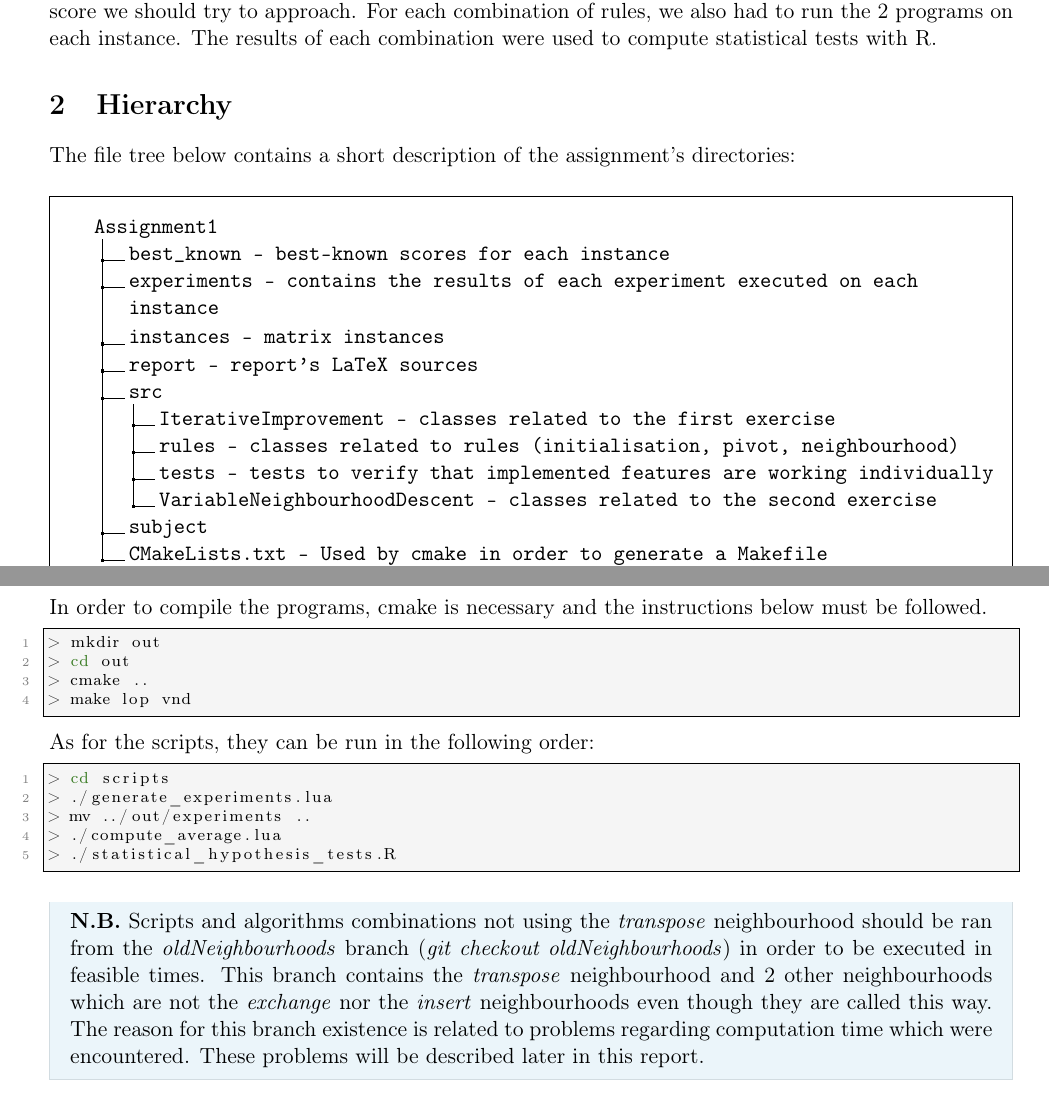
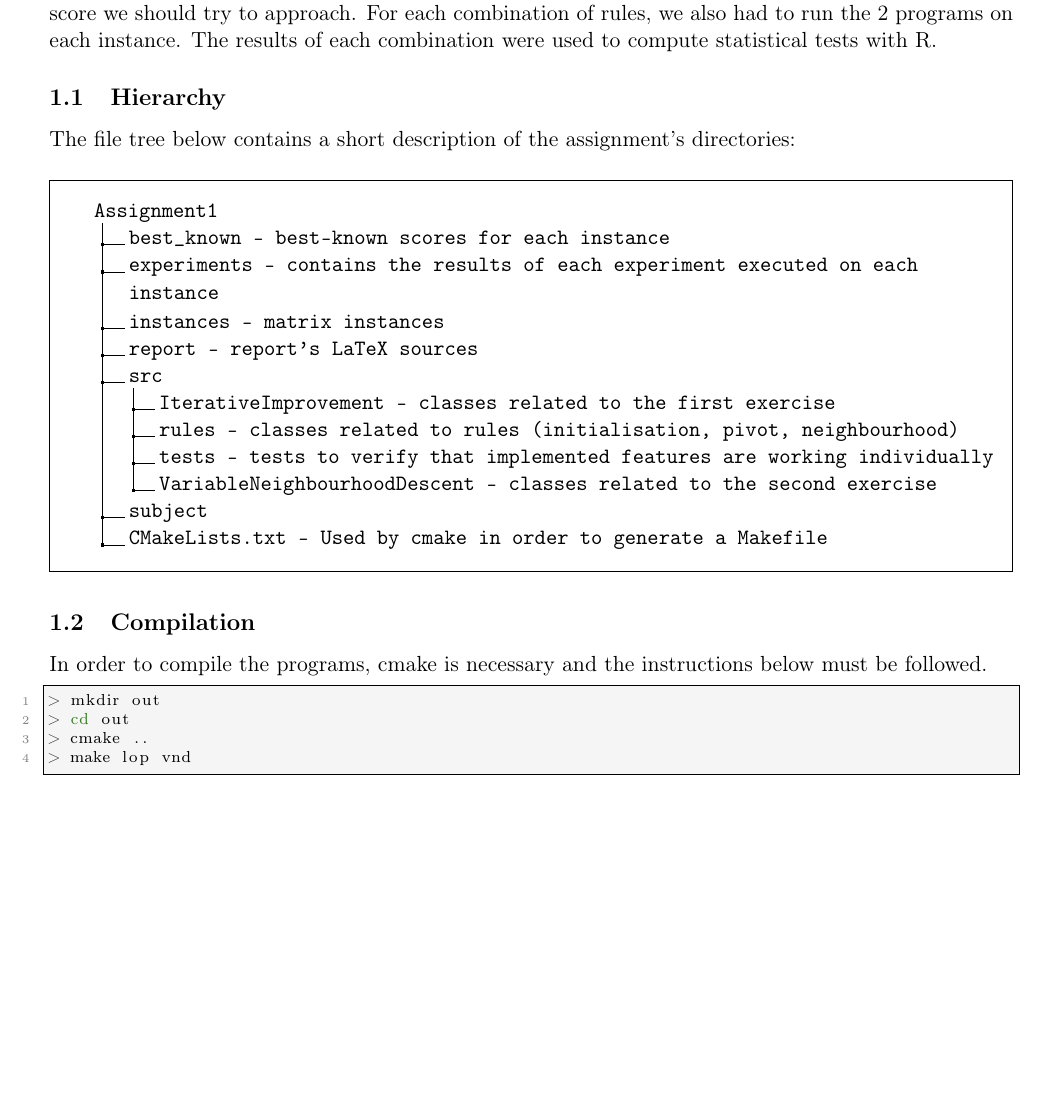
Before and after one commit to ObsidianWitch/eduinfoh413a1, a LaTeX document (report/report.tex, which reads report/compilation.tex, report/hierarchy.tex, report/introduction.tex): two parts of pages 3 and 4 of 9 before the commit and part of page 3 of 8 after it, the two joined at a grey line, cut so that both start at the same text, the shorter picture padded with empty space. Compiled offline with pdfLaTeX.

Commit message:
report - Compilation & Hierarchy subsections in Introduction
* Compilation & scripts section -> Compilation subsection in
Introduction

* Hierarchy section -> Hierarchy subsection in Introduction

```diff
--- a/report/compilation.tex
+++ /dev/null
@@ -1,36 +0,0 @@
-\section{Compilation \& scripts}
-
-\noindent In order to compile the programs, cmake is necessary and the instructions below
-must be followed.
-
-\begin{lstlisting}[language=bash]
-> mkdir out
-> cd out
-> cmake ..
-> make lop vnd
-\end{lstlisting}
-\
-
-\noindent As for the scripts, they can be run in the following order:
-\begin{lstlisting}[language=bash]
-> cd scripts
-> ./generate_experiments.lua
-> mv ../out/experiments ..
-> ./compute_average.lua
-> ./statistical_hypothesis_tests.R
-\end{lstlisting}
-\
-
-\begin{framehint}
-    \textbf{N.B.} Scripts and algorithms combinations not using the \emph{transpose}
-    neighbourhood should be ran from the \emph{oldNeighbourhoods} branch
-    (\emph{git checkout oldNeighbourhoods}) in order to be executed in feasible
-    times. This branch contains the \emph{transpose} neighbourhood and 2 other
-    neighbourhoods which are not the \emph{exchange} nor the \emph{insert}
-    neighbourhoods even though they are called this way.
-    The reason for this branch existence is related to problems regarding
-    computation time which were encountered. These problems will be described
-    later in this report.
-\end{framehint}
-
-\newpage
--- a/report/hierarchy.tex
+++ /dev/null
@@ -1,23 +0,0 @@
-\section{Hierarchy}
-
-\noindent The file tree below contains a short description of the assignment's
-directories:
-
-\begin{framed}
-\dirtree{%
-.1 Assignment1.
-.2 best\_known - best-known scores for each instance.
-.2 experiments - contains the results of each experiment executed on each instance.
-.2 instances - matrix instances.
-.2 report - report's LaTeX sources.
-.2 src.
-    .3 IterativeImprovement - classes related to the first exercise.
-    .3 rules - classes related to rules (initialisation, pivot, neighbourhood).
-    .3 tests - tests to verify that implemented features are working individually.
-    .3 VariableNeighbourhoodDescent - classes related to the second exercise.
-.2 subject.
-.2 CMakeLists.txt - Used by cmake in order to generate a Makefile.
-}
-\end{framed}
-
-\newpage
--- a/report/introduction.tex
+++ b/report/introduction.tex
@@ -7,3 +7,39 @@ matrix instance we were given, we also have the best-known score we should try
 to approach. For each combination of rules, we also had to run the 2 programs
 on each instance. The results of each combination were used to compute
 statistical tests with R.
+
+\subsection{Hierarchy}
+
+\noindent The file tree below contains a short description of the assignment's
+directories:
+
+\begin{framed}
+\dirtree{%
+.1 Assignment1.
+.2 best\_known - best-known scores for each instance.
+.2 experiments - contains the results of each experiment executed on each instance.
+.2 instances - matrix instances.
+.2 report - report's LaTeX sources.
+.2 src.
+    .3 IterativeImprovement - classes related to the first exercise.
+    .3 rules - classes related to rules (initialisation, pivot, neighbourhood).
+    .3 tests - tests to verify that implemented features are working individually.
+    .3 VariableNeighbourhoodDescent - classes related to the second exercise.
+.2 subject.
+.2 CMakeLists.txt - Used by cmake in order to generate a Makefile.
+}
+\end{framed}
+
+\subsection{Compilation}
+
+\noindent In order to compile the programs, cmake is necessary and the
+instructions below must be followed.
+
+\begin{lstlisting}[language=bash]
+> mkdir out
+> cd out
+> cmake ..
+> make lop vnd
+\end{lstlisting}
+
+\newpage
```
Also changed, not shown: report/report.tex (+0 -2 lines).
